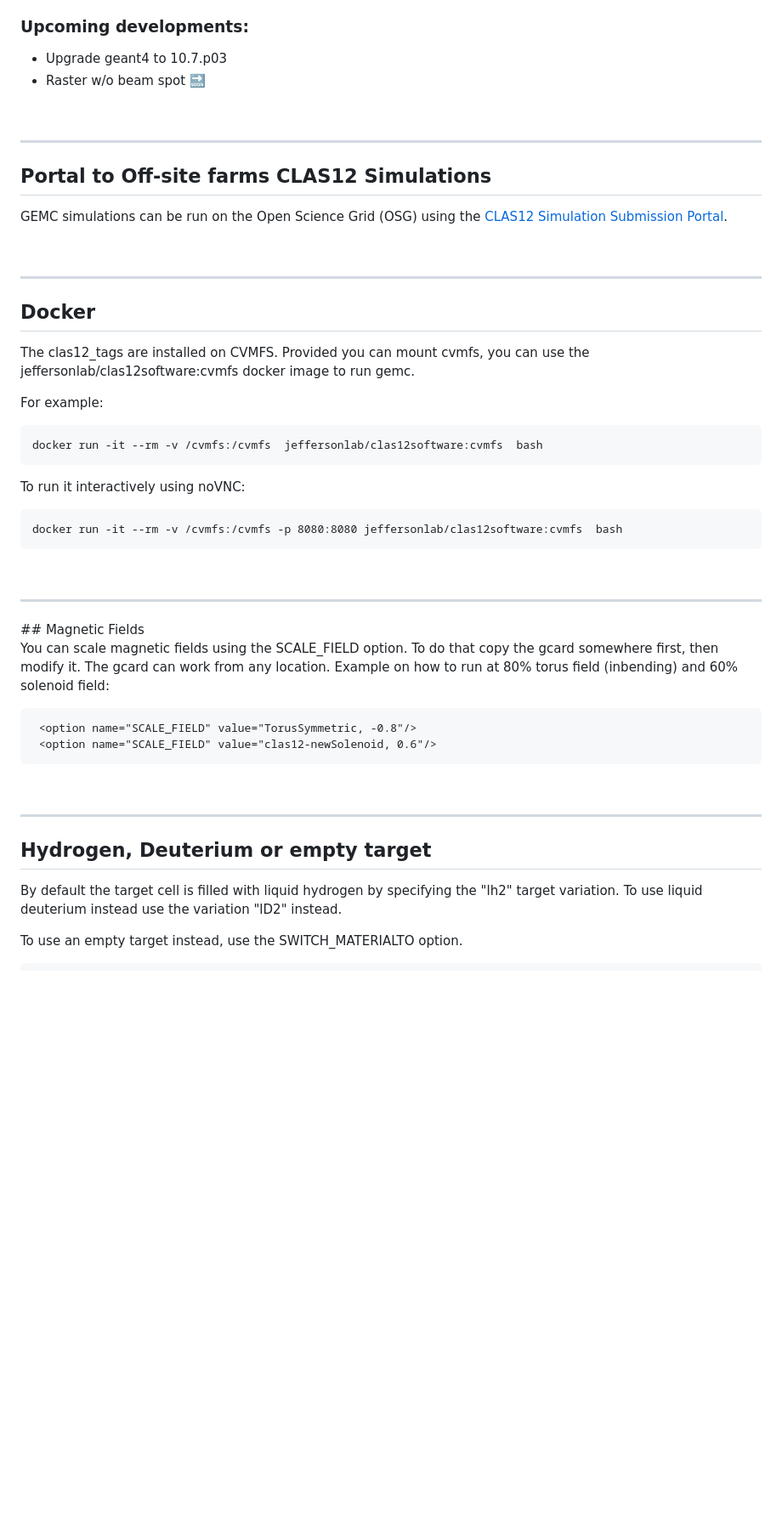
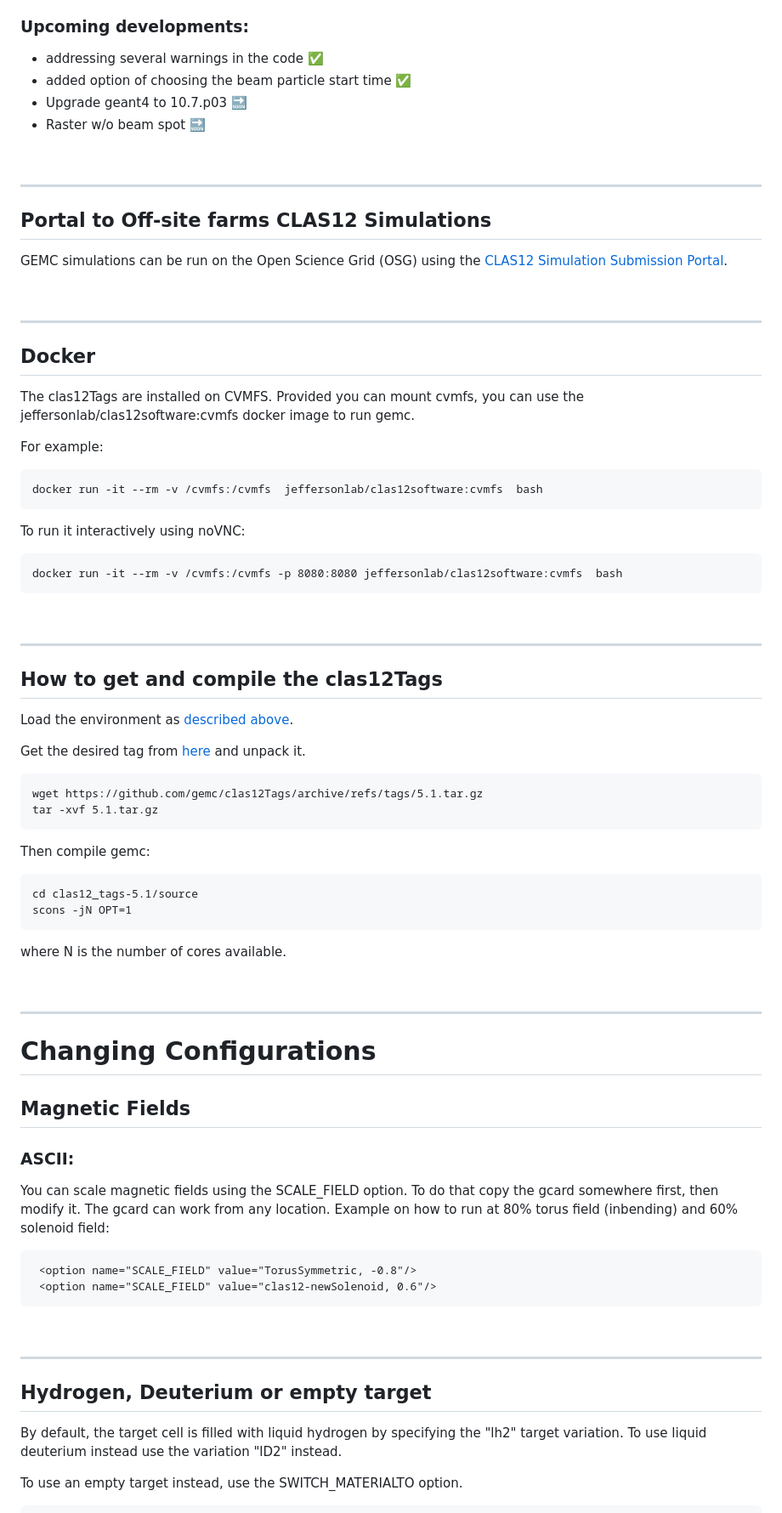
Before and after one commit to gemc/clas12Tags, a Markdown page: README.md, the part around the change printed below. Shown: that part at 85% size. Drawn GitHub-style; blank space fills up the shorter version.

Commit message:
updated README in anticipation of repo move to clas12Tags

````diff
--- a/README.md
+++ b/README.md
@@ -77,7 +77,9 @@ The configurations in the gcards are detailed <a href="https://github.com/gemc/c
 
 ### Upcoming developments:
 
-- Upgrade geant4 to 10.7.p03
+- addressing several warnings in the code :white_check_mark:
+- added option of choosing the beam particle start time :white_check_mark:
+- Upgrade geant4 to 10.7.p03 :soon:
 - Raster w/o beam spot :soon:
 
 <br>
@@ -95,7 +97,7 @@ GEMC simulations can be run on the Open Science Grid (OSG) using the
 
 ## Docker
 
-The clas12_tags are installed on CVMFS. Provided you can mount cvmfs,
+The clas12Tags are installed on CVMFS. Provided you can mount cvmfs,
 you can use the jeffersonlab/clas12software:cvmfs  docker image to run gemc.
 
 
@@ -115,7 +117,35 @@ docker run -it --rm -v /cvmfs:/cvmfs -p 8080:8080 jeffersonlab/clas12software:cv
 <br>
 
 <hr>
+
+## How to get and compile the clas12Tags
+
+Load the environment as [described above](#use-gemc-versions-installed-at-jlab-on-site-and-on-cvmfs-).
+
+Get the desired tag from [here](https://github.com/gemc/clas12Tags/tags) and unpack it.
+
+```
+wget https://github.com/gemc/clas12Tags/archive/refs/tags/5.1.tar.gz
+tar -xvf 5.1.tar.gz
+```
+
+Then compile gemc:
+
+```
+cd clas12_tags-5.1/source
+scons -jN OPT=1
+```
+
+where N is the number of cores available.
+
+<br>
+<hr>
+
+# Changing Configurations
+
 ## Magnetic Fields
+
+### ASCII:
 
 You can scale magnetic fields using the SCALE_FIELD option. To do that copy the gcard somewhere first, then modify it. The gcard can work from any location.
 Example on how to run at 80% torus field (inbending) and 60% solenoid field:
@@ -125,6 +155,8 @@ Example on how to run at 80% torus field (inbending) and 60% solenoid field:
  <option name="SCALE_FIELD" value="clas12-newSolenoid, 0.6"/>
 ```
 
+
+
 <br>
 <hr>
 
@@ -132,7 +164,7 @@ Example on how to run at 80% torus field (inbending) and 60% solenoid field:
 
 ## Hydrogen, Deuterium or empty target
 
-By default the target cell is filled with liquid hydrogen by specifying the "lh2" target variation.
+By default, the target cell is filled with liquid hydrogen by specifying the "lh2" target variation.
 To use liquid deuterium instead use the variation "lD2" instead.
 
 To use an empty target instead, use the SWITCH_MATERIALTO option.
````
Also changed, not shown: other parts of README.md (+22 -26 lines), release_notes/5.1.md (+2 -0 lines).
